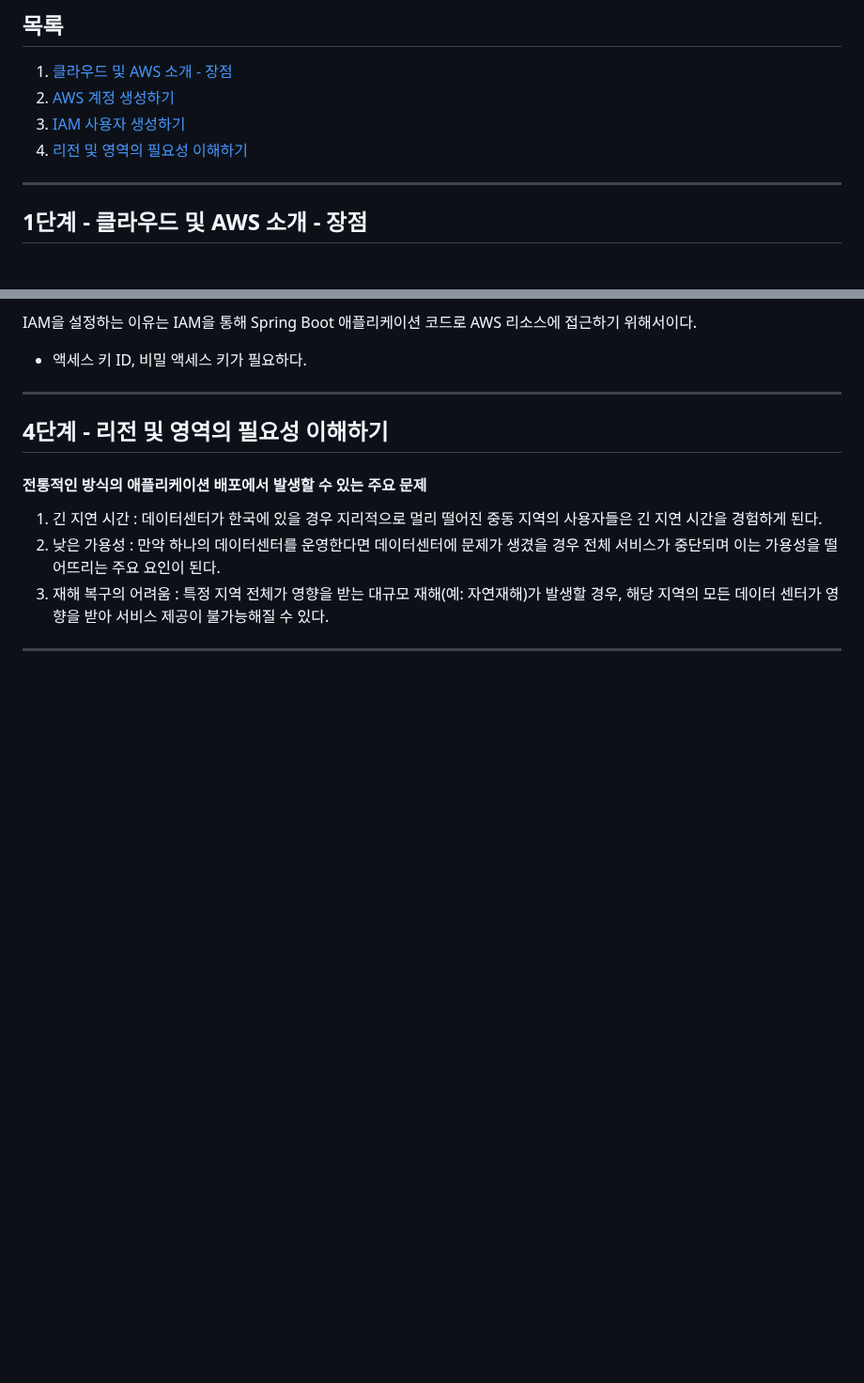
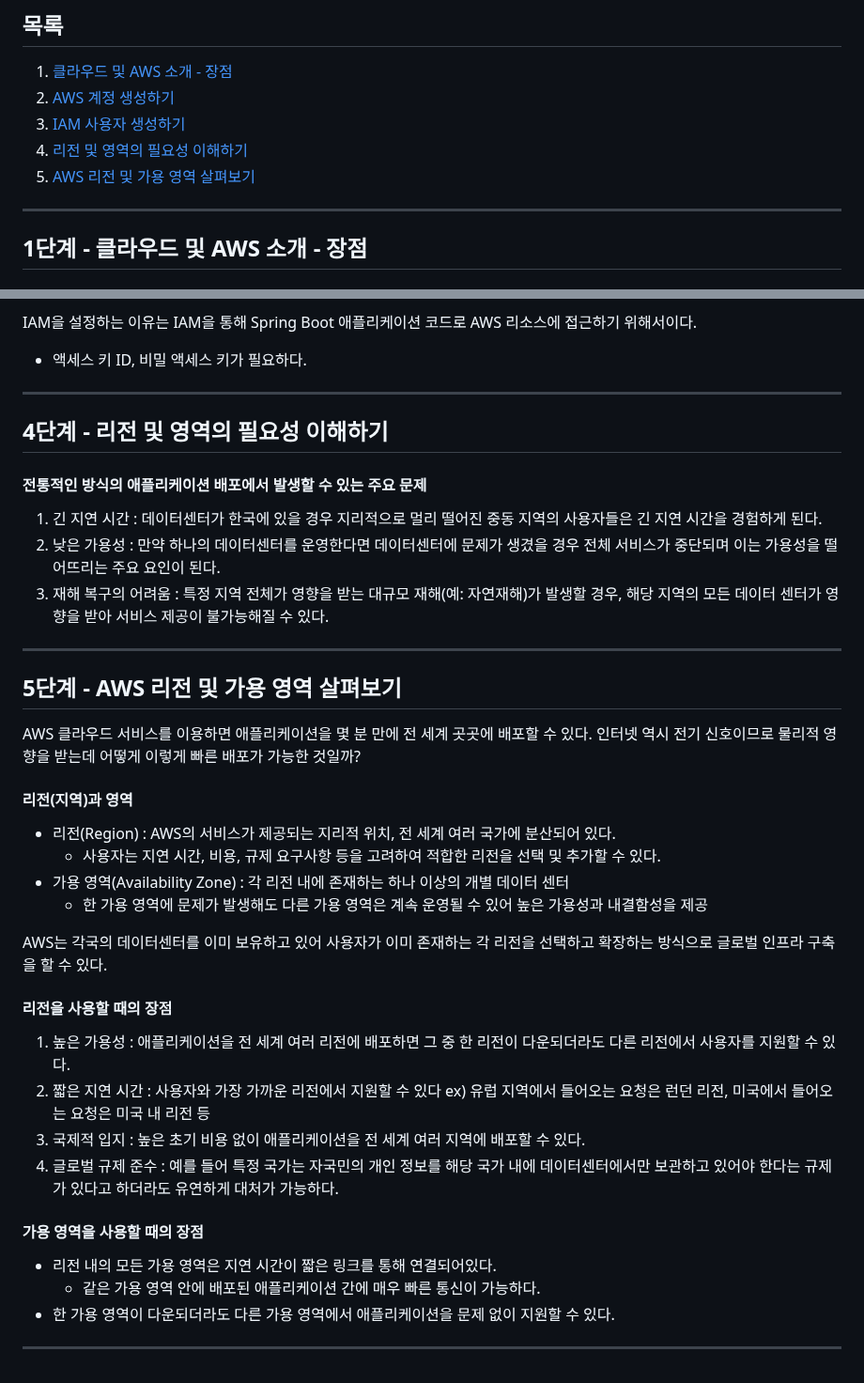
Before and after one commit to PhiloMonx1/learning-spring-and-spring-boot-3.x, a Markdown page: 20_Getting_Started_with_Cloud_and_AWS/README.md, 2 parts joined by grey strips. Shown at 94% size. Rendered like a GitHub page; blank space fills up the shorter version.

Commit message:
5단계 - AWS 리전 및 가용 영역 살펴보기
*docs : 리전 및 영역 노트

```diff
--- a/20_Getting_Started_with_Cloud_and_AWS/README.md
+++ b/20_Getting_Started_with_Cloud_and_AWS/README.md
@@ -5,6 +5,7 @@
 2. [AWS 계정 생성하기](#2단계---aws-계정-생성하기)
 3. [IAM 사용자 생성하기](#3단계---iam-사용자-생성하기)
 4. [리전 및 영역의 필요성 이해하기](#4단계---리전-및-영역의-필요성-이해하기)
+5. [AWS 리전 및 가용 영역 살펴보기](#5단계---aws-리전-및-가용-영역-살펴보기)
 
 ---
 
@@ -116,3 +117,27 @@ IAM을 설정하는 이유는 IAM을 통해 Spring Boot 애플리케이션 코
 3. 재해 복구의 어려움 : 특정 지역 전체가 영향을 받는 대규모 재해(예: 자연재해)가 발생할 경우, 해당 지역의 모든 데이터 센터가 영향을 받아 서비스 제공이 불가능해질 수 있다.
 
 ---
+
+## 5단계 - AWS 리전 및 가용 영역 살펴보기
+
+AWS 클라우드 서비스를 이용하면 애플리케이션을 몇 분 만에 전 세계 곳곳에 배포할 수 있다. 인터넷 역시 전기 신호이므로 물리적 영향을 받는데 어떻게 이렇게 빠른 배포가 가능한 것일까?
+#### 리전(지역)과 영역
+- 리전(Region) : AWS의 서비스가 제공되는 지리적 위치, 전 세계 여러 국가에 분산되어 있다.
+    - 사용자는 지연 시간, 비용, 규제 요구사항 등을 고려하여 적합한 리전을 선택 및 추가할 수 있다.
+- 가용 영역(Availability Zone) : 각 리전 내에 존재하는 하나 이상의 개별 데이터 센터
+    - 한 가용 영역에 문제가 발생해도 다른 가용 영역은 계속 운영될 수 있어 높은 가용성과 내결함성을 제공
+
+AWS는 각국의 데이터센터를 이미 보유하고 있어 사용자가 이미 존재하는 각 리전을 선택하고 확장하는 방식으로 글로벌 인프라 구축을 할 수 있다.
+
+#### 리전을 사용할 때의 장점
+1. 높은 가용성 : 애플리케이션을 전 세계 여러 리전에 배포하면 그 중 한 리전이 다운되더라도 다른 리전에서 사용자를 지원할 수 있다.
+2. 짧은 지연 시간 : 사용자와 가장 가까운 리전에서 지원할 수 있다 ex) 유럽 지역에서 들어오는 요청은 런던 리전, 미국에서 들어오는 요청은 미국 내 리전 등
+3. 국제적 입지 : 높은 초기 비용 없이 애플리케이션을 전 세계 여러 지역에 배포할 수 있다.
+4. 글로벌 규제 준수 : 예를 들어 특정 국가는 자국민의 개인 정보를 해당 국가 내에 데이터센터에서만 보관하고 있어야 한다는 규제가 있다고 하더라도 유연하게 대처가 가능하다.
+
+#### 가용 영역을 사용할 때의 장점
+- 리전 내의 모든 가용 영역은 지연 시간이 짧은 링크를 통해 연결되어있다.
+  - 같은 가용 영역 안에 배포된 애플리케이션 간에 매우 빠른 통신이 가능하다.
+- 한 가용 영역이 다운되더라도 다른 가용 영역에서 애플리케이션을 문제 없이 지원할 수 있다.
+
+---
```
